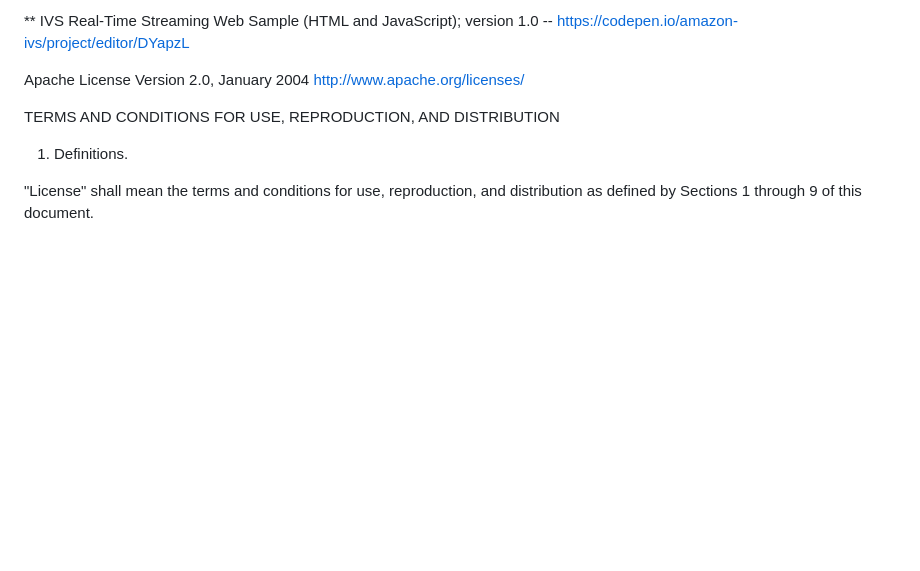
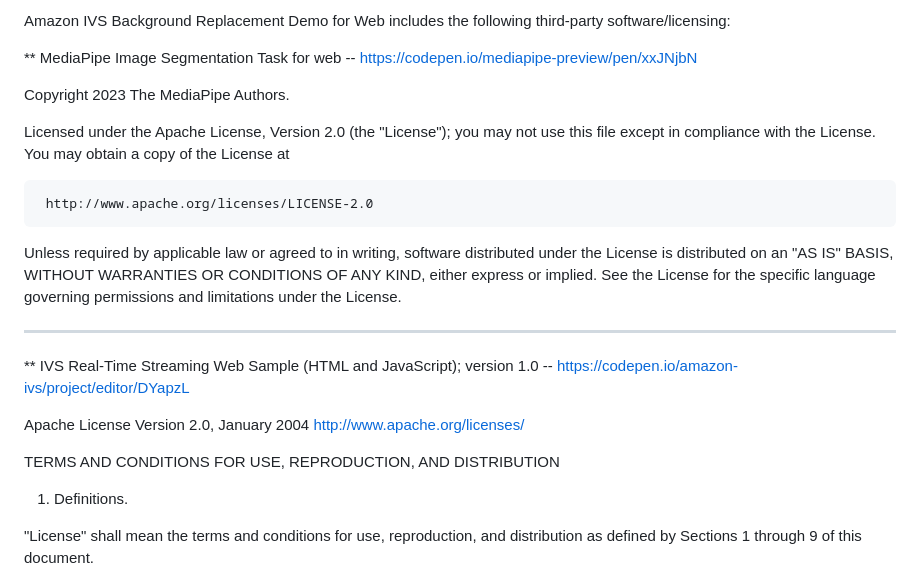
Before and after one commit to aws-samples/amazon-ivs-real-time-background-replacement-demo-for-web, a Markdown page: THIRD-PARTY.md, the part around the change. GitHub-like rendering; blank space fills up the shorter version.

Commit message:
Update attribution

```diff
--- a/THIRD-PARTY.md
+++ b/THIRD-PARTY.md
@@ -1,4 +1,24 @@
-** IVS Real-Time Streaming Web Sample (HTML and JavaScript); version 1.0 -- https://codepen.io/amazon-ivs/project/editor/DYapzL
+Amazon IVS Background Replacement Demo for Web includes the following third-party software/licensing:
+
+\*\* MediaPipe Image Segmentation Task for web -- https://codepen.io/mediapipe-preview/pen/xxJNjbN
+
+Copyright 2023 The MediaPipe Authors.
+
+Licensed under the Apache License, Version 2.0 (the "License");
+you may not use this file except in compliance with the License.
+You may obtain a copy of the License at
+
+     http://www.apache.org/licenses/LICENSE-2.0
+
+Unless required by applicable law or agreed to in writing, software
+distributed under the License is distributed on an "AS IS" BASIS,
+WITHOUT WARRANTIES OR CONDITIONS OF ANY KIND, either express or implied.
+See the License for the specific language governing permissions and
+limitations under the License.
+
+---
+
+\*\* IVS Real-Time Streaming Web Sample (HTML and JavaScript); version 1.0 -- https://codepen.io/amazon-ivs/project/editor/DYapzL
 
 Apache License
 Version 2.0, January 2004
```
